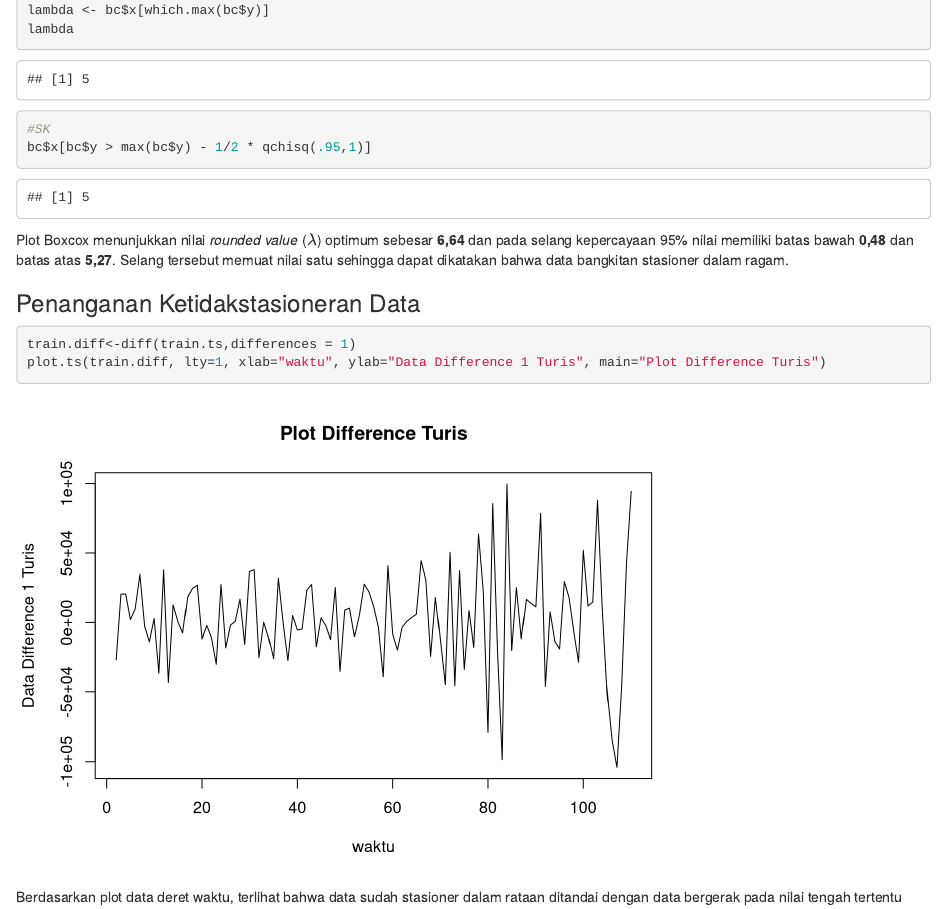
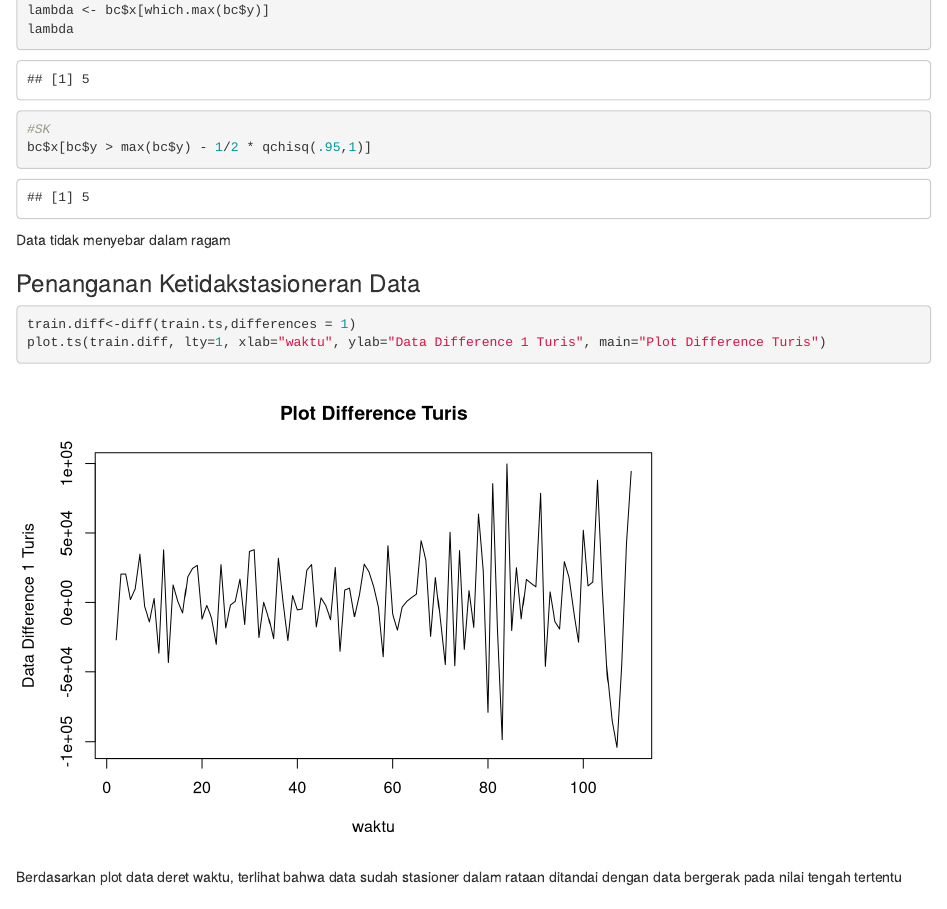
Before and after one commit to ffddrraaa/tugas-mk-mpdw, an R Markdown document (Penugasan/Tugas MPDW 67.Rmd): the page in a window 1100 px wide, from 4380 px down. Rendered offline with R 4.5, knitr and Pandoc, with nearby package versions; some code elsewhere in the file could not run offline.

Commit message:
Update Tugas MPDW 67.Rmd

````diff
--- a/Penugasan/Tugas MPDW 67.Rmd
+++ b/Penugasan/Tugas MPDW 67.Rmd
@@ -92,7 +92,7 @@ lambda
 bc$x[bc$y > max(bc$y) - 1/2 * qchisq(.95,1)]
 ```
 
-Plot Boxcox menunjukkan nilai *rounded value* ($\lambda$) optimum sebesar **6,64** dan pada selang kepercayaan 95% nilai memiliki batas bawah **0,48** dan batas atas **5,27**. Selang tersebut memuat nilai satu sehingga dapat dikatakan bahwa data bangkitan stasioner dalam ragam.
+Data tidak menyebar dalam ragam
 
 ### Penanganan Ketidakstasioneran Data
 
````
